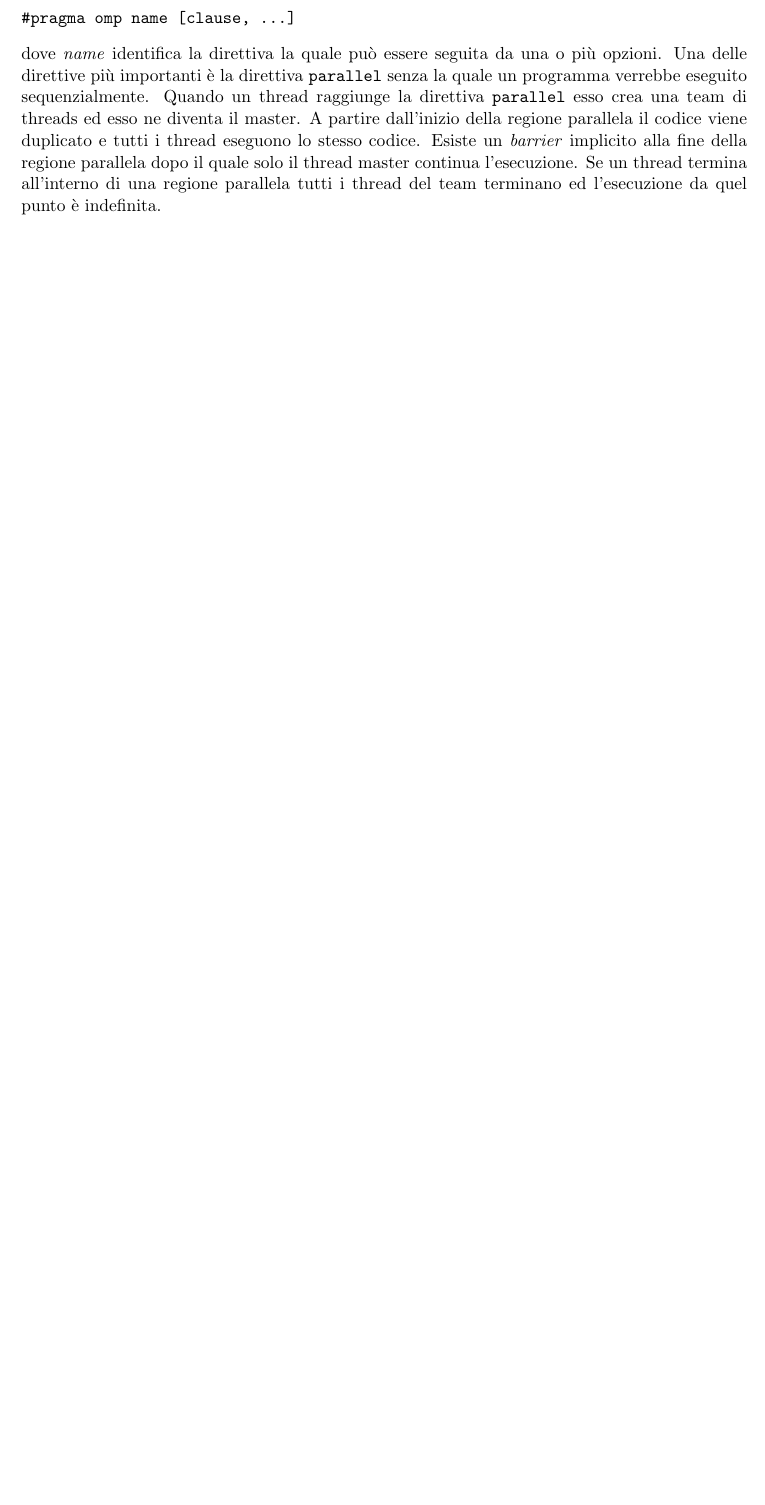
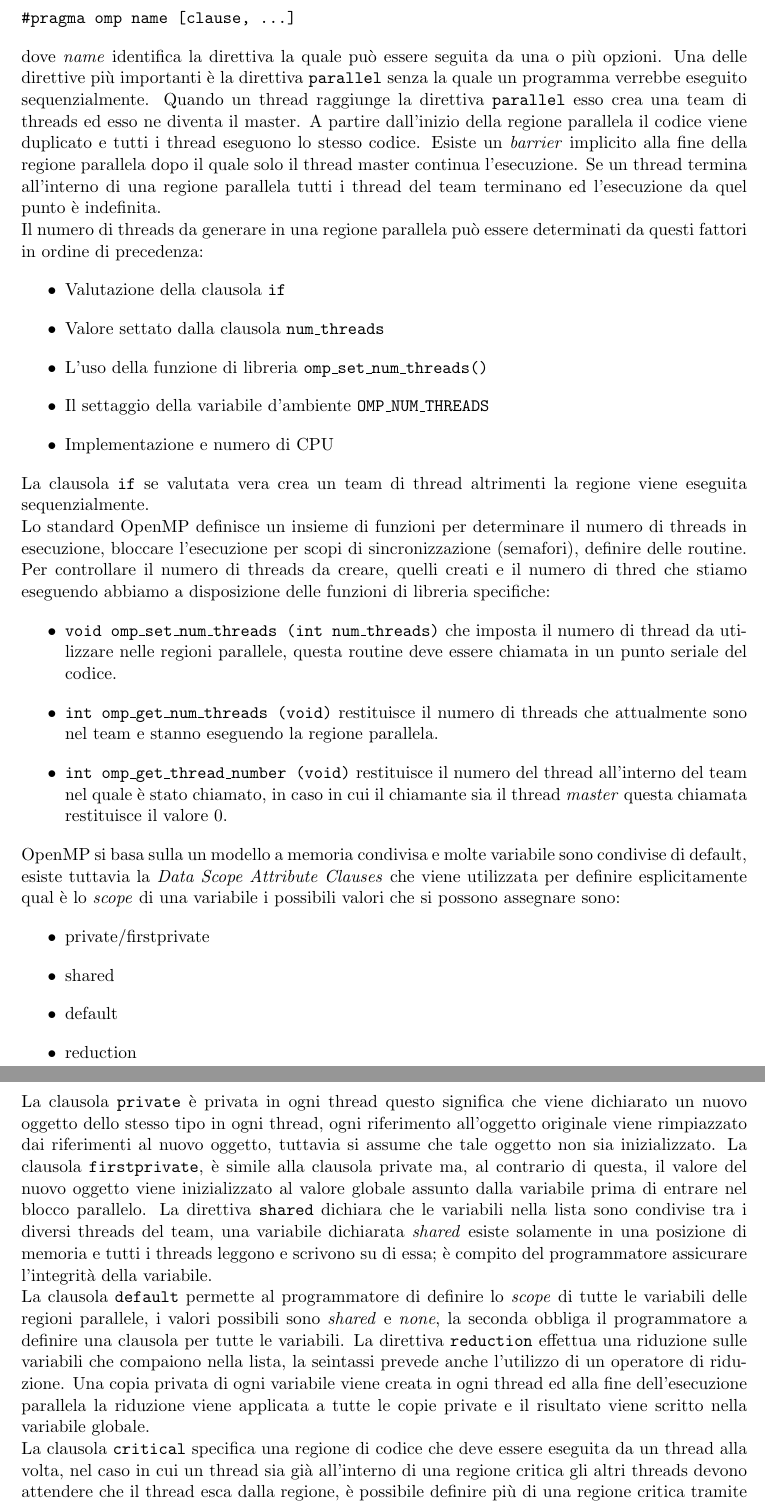
Before and after one commit to giane88/AppuntiMiddleware, a LaTeX document (AppuntiMid.tex, which reads capitolo4.tex): part of page 30 of 31 before the commit and two parts of pages 30 and 31 of 32 after it, the two joined at a grey line, cut so that both start at the same text, the shorter picture padded with empty space. The pictures show the PDF file AppuntiMid.pdf that the author committed with the source.

Commit message:
Fine stesura OpenMP

```diff
--- a/capitolo4.tex
+++ b/capitolo4.tex
@@ -34,4 +34,34 @@ Le direttive OpenMP valide sono identificate dal costrutto
 		#pragma omp name [clause, ...]
 \end{verbatim}
 dove \emph{name} identifica la direttiva la quale può essere seguita da una o più opzioni. Una delle direttive più importanti è la direttiva \texttt{parallel} senza la quale un programma verrebbe eseguito sequenzialmente. Quando un thread raggiunge la direttiva \texttt{parallel} esso crea una team di  threads ed esso ne diventa il master. A partire dall'inizio della regione parallela il codice viene duplicato e tutti i thread eseguono lo stesso codice. Esiste un \emph{barrier} implicito alla fine della regione parallela dopo il quale solo il thread master continua l'esecuzione.
-Se un thread termina all'interno di una regione parallela tutti i thread del team terminano ed l'esecuzione da quel punto è indefinita.
+Se un thread termina all'interno di una regione parallela tutti i thread del team terminano ed l'esecuzione da quel punto è indefinita.\\
+Il numero di threads da generare in una regione parallela può essere determinati da questi fattori in ordine di precedenza:
+\begin{itemize}
+	\item Valutazione della clausola \texttt{if}
+	\item Valore settato dalla clausola \texttt{num\_threads}
+	\item L'uso della funzione di libreria \texttt{omp\_set\_num\_threads()}
+	\item Il settaggio della variabile d'ambiente \texttt{OMP\_NUM\_THREADS}
+	\item Implementazione e numero di CPU
+\end{itemize}
+La clausola \texttt{if} se valutata vera crea un team di thread altrimenti la regione viene eseguita sequenzialmente.\\
+Lo standard OpenMP definisce un insieme di funzioni per determinare il numero di threads in esecuzione, bloccare l'esecuzione per scopi di sincronizzazione (semafori), definire delle routine.
+Per controllare il numero di threads da creare, quelli creati e il numero di thred che stiamo eseguendo abbiamo a disposizione delle funzioni di libreria specifiche:
+\begin{itemize}
+	\item  \texttt{void omp\_set\_num\_threads (int num\_threads)} che imposta il numero di thread da utilizzare nelle regioni parallele, questa routine deve essere chiamata in un punto seriale del codice.
+	\item \texttt{int omp\_get\_num\_threads (void)} restituisce il numero di threads che attualmente sono nel team e stanno eseguendo la regione parallela.
+	\item \texttt{int omp\_get\_thread\_number (void)} restituisce il numero del thread  all'interno del team nel quale è stato chiamato, in caso in cui il chiamante sia il thread \emph{master} questa chiamata restituisce il valore $0$.
+\end{itemize}
+OpenMP si basa sulla un modello a memoria condivisa e molte variabile sono condivise di default, esiste tuttavia la \emph{Data Scope Attribute Clauses} che viene utilizzata per definire esplicitamente qual è lo \emph{scope} di una variabile i possibili valori che si possono assegnare sono:
+\begin{itemize}
+	\item private/firstprivate
+	\item shared
+	\item default
+	\item reduction
+\end{itemize}
+La clausola \texttt{private} è privata in ogni thread questo significa che viene dichiarato un nuovo oggetto dello stesso tipo in ogni thread, ogni riferimento all'oggetto originale viene rimpiazzato dai riferimenti al nuovo oggetto, tuttavia si assume che tale oggetto non sia inizializzato. La clausola \texttt{firstprivate}, è simile alla clausola private ma, al contrario di questa, il valore del nuovo oggetto viene inizializzato al valore globale assunto dalla variabile prima di entrare nel blocco parallelo.
+La direttiva \texttt{shared} dichiara che le variabili nella lista sono condivise tra i diversi threads del team, una variabile dichiarata \emph{shared} esiste solamente in una posizione di memoria e tutti i threads leggono e scrivono su di essa; è compito del programmatore assicurare l'integrità della variabile.\\
+La clausola \texttt{default} permette al programmatore di definire lo \emph{scope} di tutte le variabili delle regioni parallele, i valori possibili sono \emph{shared} e \emph{none}, la seconda obbliga il programmatore a definire una clausola per tutte le variabili.
+La direttiva \texttt{reduction} effettua una riduzione sulle variabili che compaiono nella lista, la seintassi prevede anche l'utilizzo di un operatore di riduzione. Una copia privata di ogni variabile viene creata in ogni thread ed alla fine dell'esecuzione parallela la riduzione viene applicata a tutte le copie private e il risultato viene scritto nella variabile globale.\\
+La clausola \texttt{critical} specifica una regione di codice che deve essere eseguita da un thread alla volta, nel caso in cui un thread sia già all'interno di una regione critica gli altri threads devono attendere che il thread esca dalla regione, è possibile definire più di una regione critica tramite l'utilizzo di nomi per distinguere le diverse regioni.\\
+Infine, la direttiva \texttt{barrier} sincronizza tutti i threads del team, quando un thread raggiunge questa direttiva attende fino a quando tutti i threads non sono arrivati alla \emph{barriera} a questo punto i threads riprendono la loro esecuzione.\\
+Per un approfondimento sulle clausole e su OpenMP si rimanda a \cite{cugola:openmp} e \cite{openmp:org} mentre per un tutorial sulla programmazione si rimanda a \cite{tutorial:openmp}.
```
Also changed, not shown: biblio.bib (+24 -0 lines), AppuntiMid.pdf.
